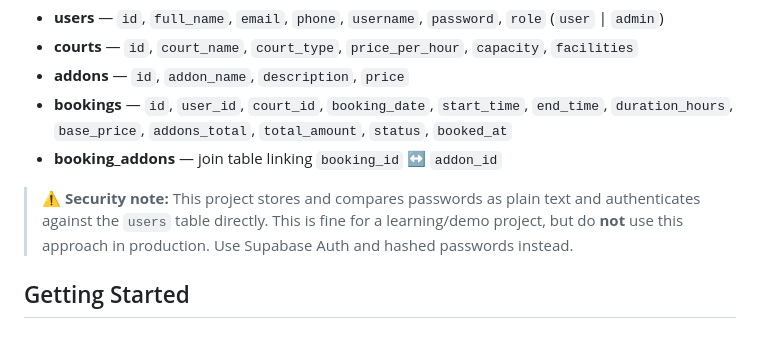
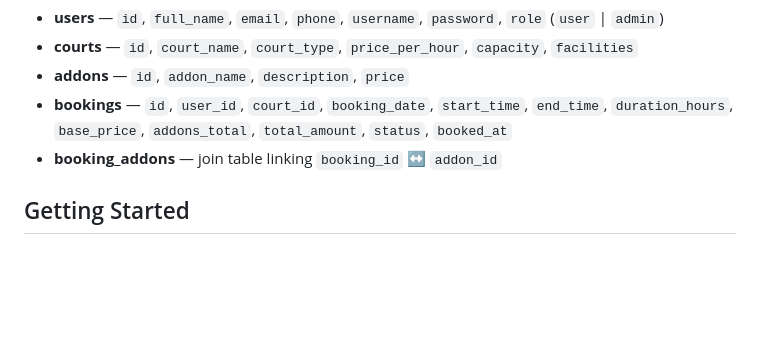
Before and after one commit to Khairul-Aqib/Badminton-Court-Booking-System, a Markdown page: README.md, the part around the change. GitHub-like rendering; blank space fills up the shorter version.

```diff
--- a/README.md
+++ b/README.md
@@ -53,8 +53,6 @@ The app expects the following Supabase (PostgreSQL) tables:
 - **bookings** — `id`, `user_id`, `court_id`, `booking_date`, `start_time`, `end_time`, `duration_hours`, `base_price`, `addons_total`, `total_amount`, `status`, `booked_at`
 - **booking_addons** — join table linking `booking_id` ↔ `addon_id`
 
-> ⚠️ **Security note:** This project stores and compares passwords as plain text and authenticates against the `users` table directly. This is fine for a learning/demo project, but do **not** use this approach in production. Use Supabase Auth and hashed passwords instead.
-
 ## Getting Started
 
 ### Prerequisites
```
